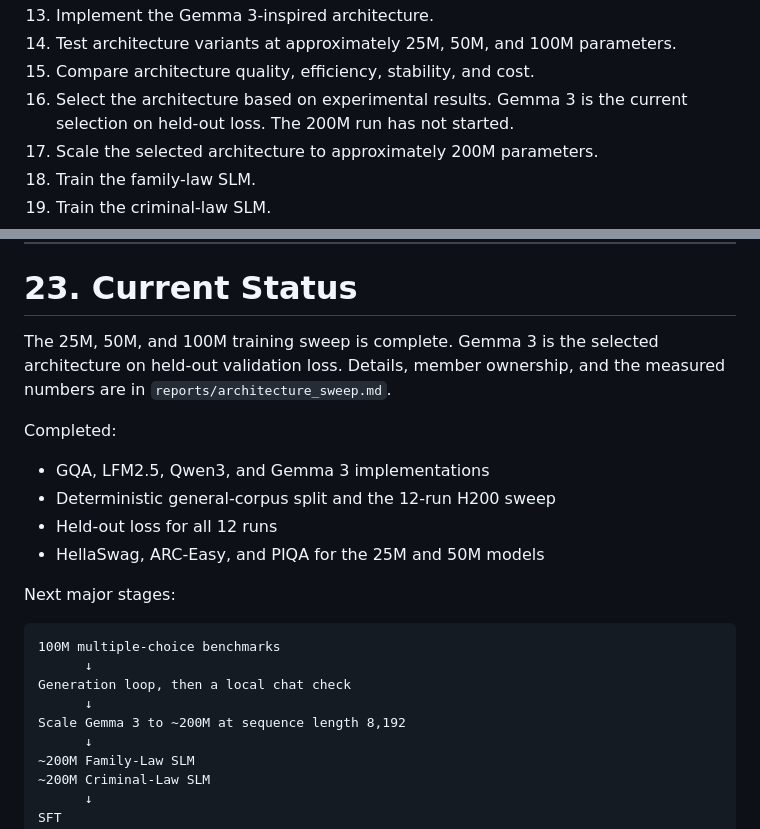
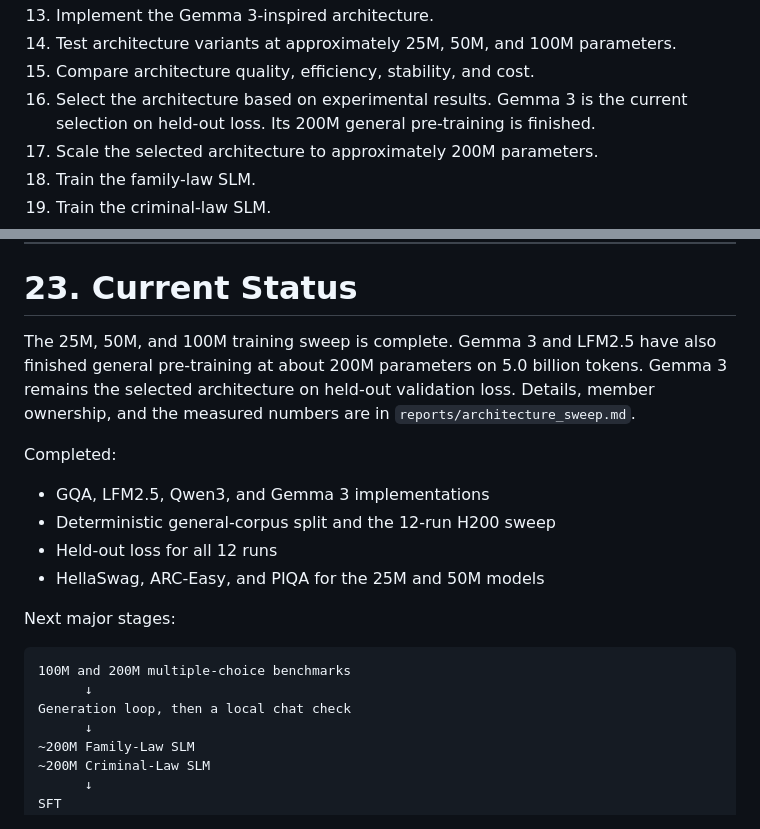
Before and after one commit to Muhammad-Ibrahim-imp/Law-based-SLM, a Markdown page: README.md, 2 parts joined by grey strips. Drawn GitHub-style.

Commit message:
docs: record the finished 200M general pretraining results
Gemma 3 and LFM2.5 both completed the 5B-token general run, and Gemma 3 still has the lower held-out loss.

````diff
--- a/README.md
+++ b/README.md
@@ -898,7 +898,7 @@ The project will proceed approximately as follows:
 13. Implement the Gemma 3-inspired architecture.
 14. Test architecture variants at approximately 25M, 50M, and 100M parameters.
 15. Compare architecture quality, efficiency, stability, and cost.
-16. Select the architecture based on experimental results. Gemma 3 is the current selection on held-out loss. The 200M run has not started.
+16. Select the architecture based on experimental results. Gemma 3 is the current selection on held-out loss. Its 200M general pre-training is finished.
 17. Scale the selected architecture to approximately 200M parameters.
 18. Train the family-law SLM.
 19. Train the criminal-law SLM.
@@ -912,7 +912,7 @@ The project will proceed approximately as follows:
 
 # 23. Current Status
 
-The 25M, 50M, and 100M training sweep is complete. Gemma 3 is the selected architecture on held-out validation loss. Details, member ownership, and the measured numbers are in `reports/architecture_sweep.md`.
+The 25M, 50M, and 100M training sweep is complete. Gemma 3 and LFM2.5 have also finished general pre-training at about 200M parameters on 5.0 billion tokens. Gemma 3 remains the selected architecture on held-out validation loss. Details, member ownership, and the measured numbers are in `reports/architecture_sweep.md`.
 
 Completed:
 
@@ -924,11 +924,9 @@ Completed:
 Next major stages:
 
 ```text
-100M multiple-choice benchmarks
+100M and 200M multiple-choice benchmarks
       ↓
 Generation loop, then a local chat check
-      ↓
-Scale Gemma 3 to ~200M at sequence length 8,192
       ↓
 ~200M Family-Law SLM
 ~200M Criminal-Law SLM
````
Also changed, not shown: reports/architecture_sweep.md (+72 -13 lines).
